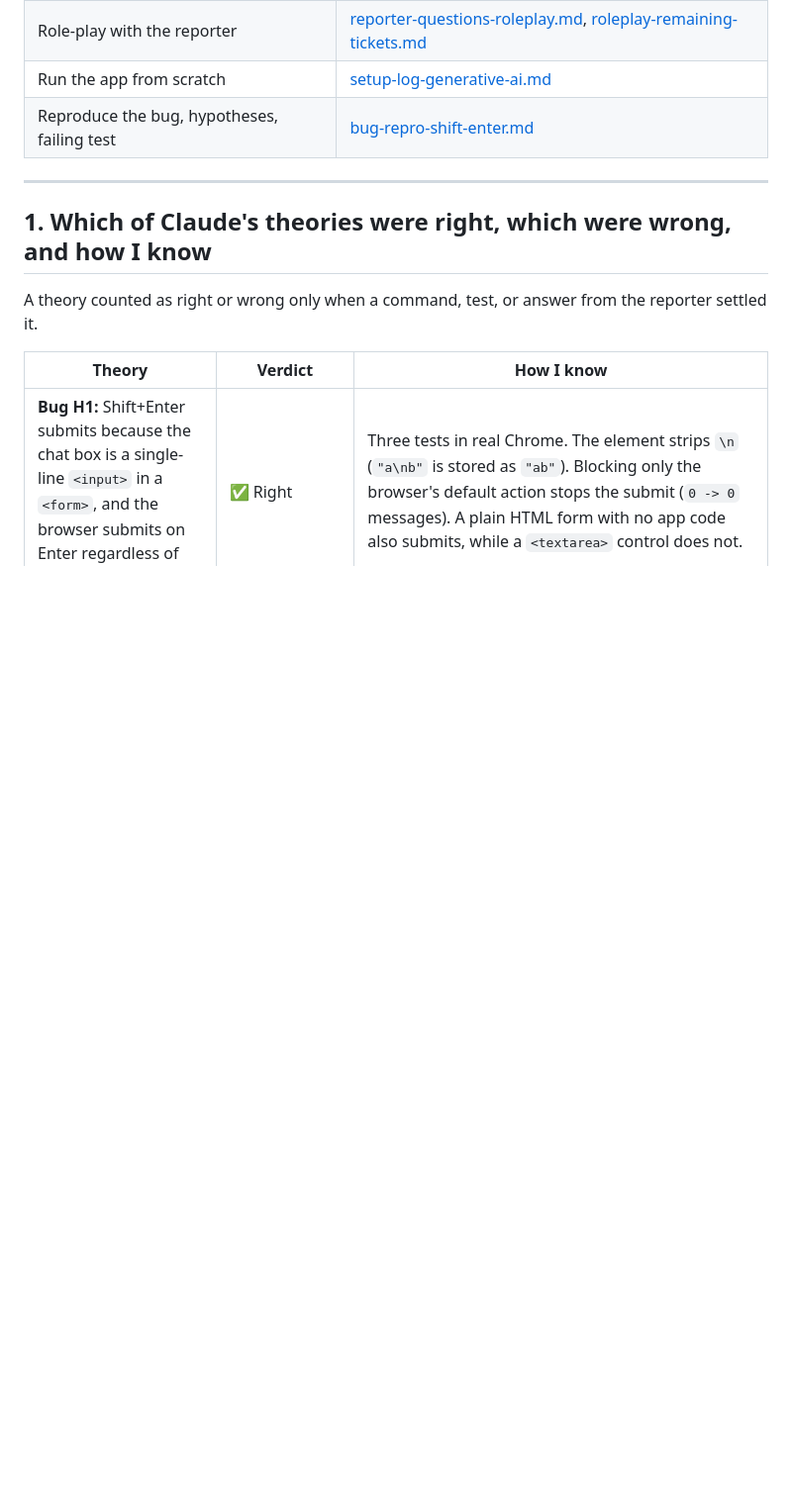
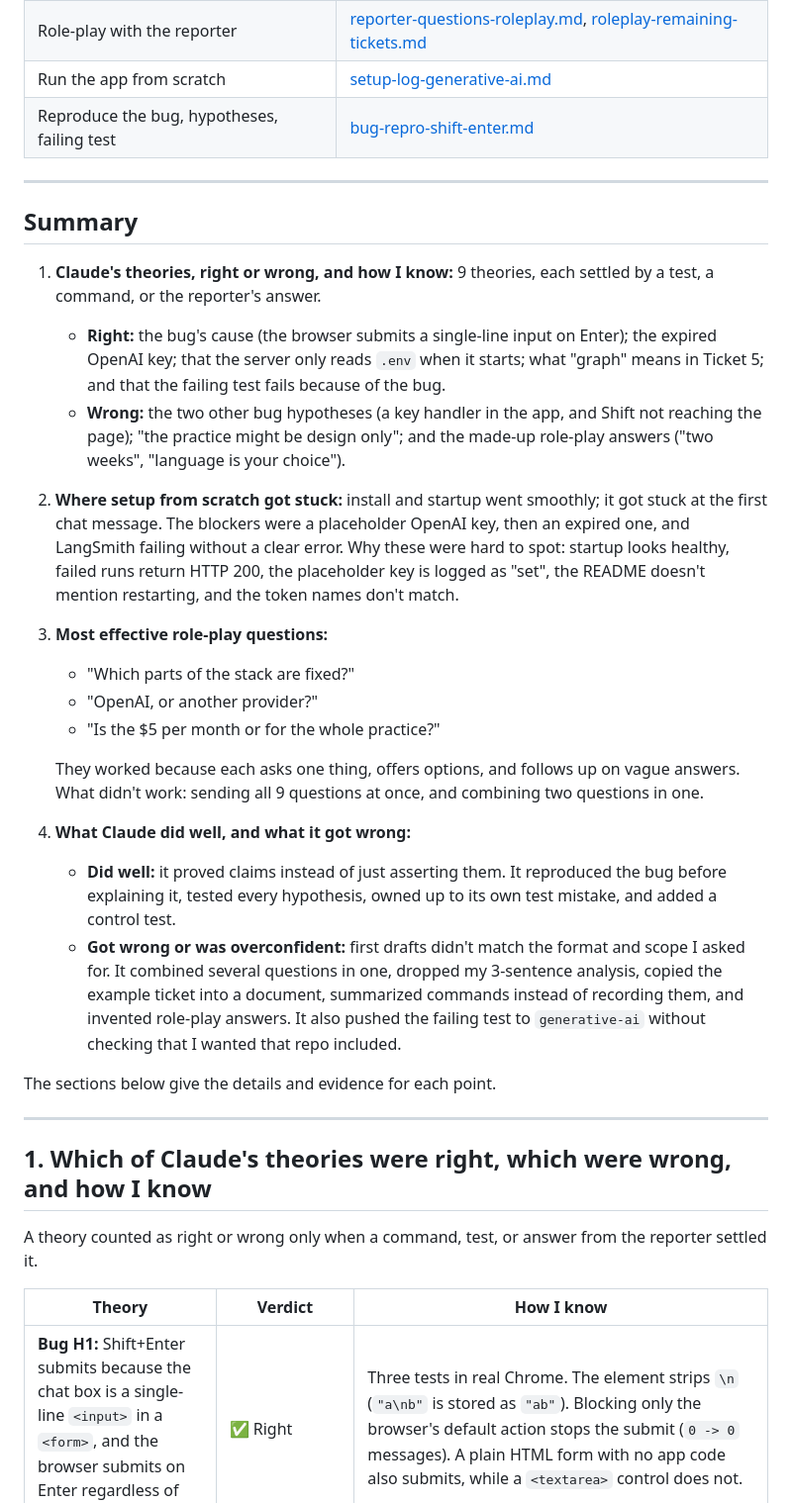
Before and after one commit to nhatduong-agilityio/claude-training, a Markdown page: docs/day-02-report.md, the part around the change. Shown at 99% size. Rendered like a GitHub page; blank space fills up the shorter version.

Commit message:
docs: add summary section to Day 02 report
Co-Authored-By: Claude Opus 5.5 <noreply@anthropic.com>

```diff
--- a/docs/day-02-report.md
+++ b/docs/day-02-report.md
@@ -11,6 +11,26 @@ Day 02 covered four activities: clarifying tickets with the reporter, running an
 | Role-play with the reporter | [reporter-questions-roleplay.md](reporter-questions-roleplay.md), [roleplay-remaining-tickets.md](roleplay-remaining-tickets.md) |
 | Run the app from scratch | [setup-log-generative-ai.md](setup-log-generative-ai.md) |
 | Reproduce the bug, hypotheses, failing test | [bug-repro-shift-enter.md](bug-repro-shift-enter.md) |
+
+---
+
+## Summary
+
+1. **Claude's theories, right or wrong, and how I know:** 9 theories, each settled by a test, a command, or the reporter's answer.
+   - **Right:** the bug's cause (the browser submits a single-line input on Enter); the expired OpenAI key; that the server only reads `.env` when it starts; what "graph" means in Ticket 5; and that the failing test fails because of the bug.
+   - **Wrong:** the two other bug hypotheses (a key handler in the app, and Shift not reaching the page); "the practice might be design only"; and the made-up role-play answers ("two weeks", "language is your choice").
+2. **Where setup from scratch got stuck:** install and startup went smoothly; it got stuck at the first chat message. The blockers were a placeholder OpenAI key, then an expired one, and LangSmith failing without a clear error. Why these were hard to spot: startup looks healthy, failed runs return HTTP 200, the placeholder key is logged as "set", the README doesn't mention restarting, and the token names don't match.
+3. **Most effective role-play questions:**
+   - "Which parts of the stack are fixed?"
+   - "OpenAI, or another provider?"
+   - "Is the $5 per month or for the whole practice?"
+
+   They worked because each asks one thing, offers options, and follows up on vague answers. What didn't work: sending all 9 questions at once, and combining two questions in one.
+4. **What Claude did well, and what it got wrong:**
+   - **Did well:** it proved claims instead of just asserting them. It reproduced the bug before explaining it, tested every hypothesis, owned up to its own test mistake, and added a control test.
+   - **Got wrong or was overconfident:** first drafts didn't match the format and scope I asked for. It combined several questions in one, dropped my 3-sentence analysis, copied the example ticket into a document, summarized commands instead of recording them, and invented role-play answers. It also pushed the failing test to `generative-ai` without checking that I wanted that repo included.
+
+The sections below give the details and evidence for each point.
 
 ---
 
```
